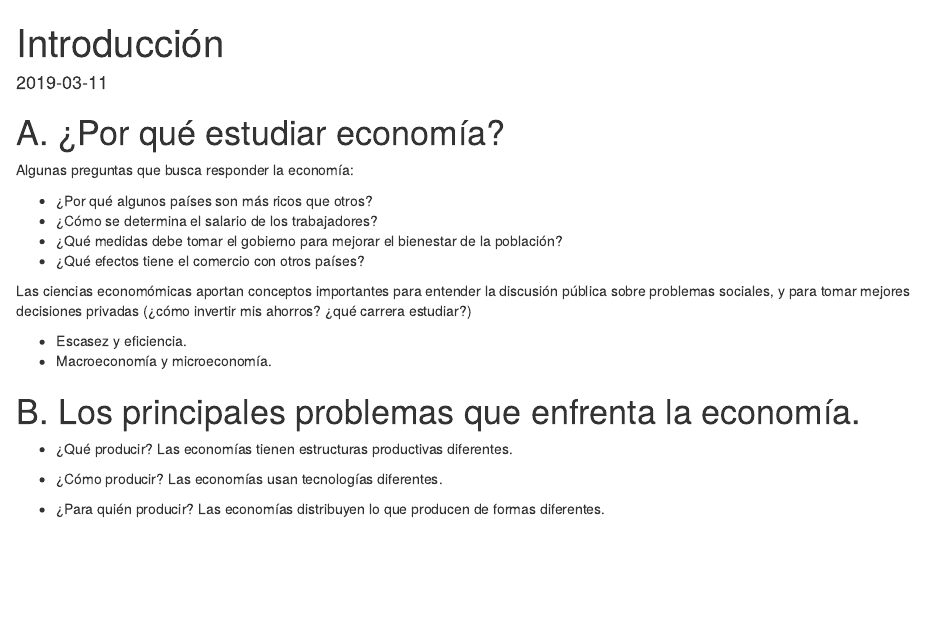
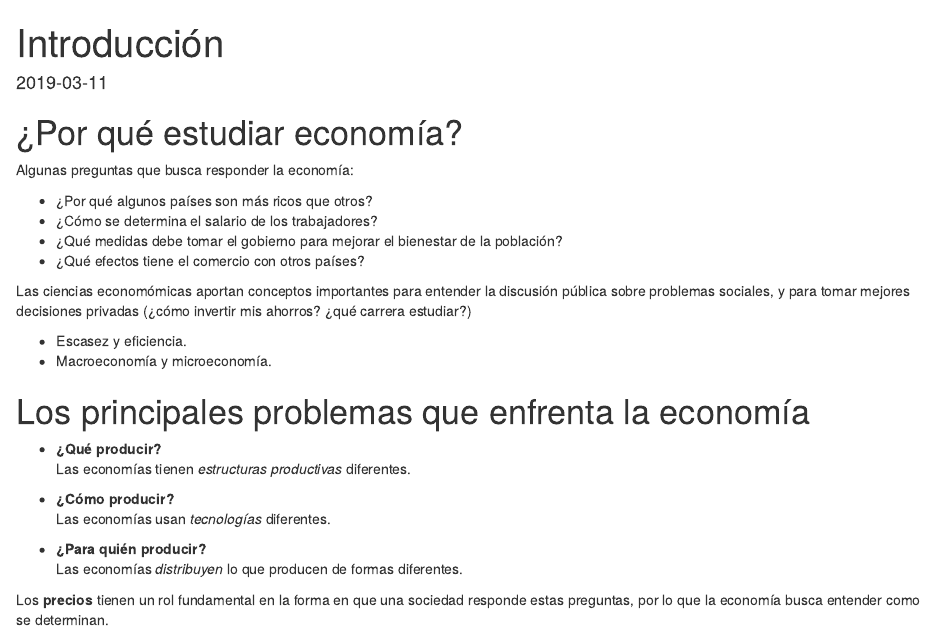
Before and after one commit to rlabuonora/curso_econ, an R Markdown document (content/post/2019-03-11-introduction.Rmd): the page in a window 1100 px wide, from its top. Rendered offline with R 4.5, knitr and Pandoc, with nearby package versions.

```diff
--- a/content/post/2019-03-11-introduction.Rmd
+++ b/content/post/2019-03-11-introduction.Rmd
@@ -7,7 +7,7 @@
 tags: []
 ---
 
-# A. ¿Por qué estudiar economía?
+# ¿Por qué estudiar economía?
 
 Algunas preguntas que busca responder la economía:
 
@@ -21,13 +21,20 @@
 - Escasez y eficiencia.
 - Macroeconomía y microeconomía.
 
-# B. Los principales problemas que enfrenta la economía.
+# Los principales problemas que enfrenta la economía
 
-- ¿Qué producir?
-Las economías tienen estructuras productivas diferentes.
+- **¿Qué producir?**
+<p>
+Las economías tienen _estructuras productivas_ diferentes.
+</p>
+- **¿Cómo producir?**
+<p>
+Las economías usan _tecnologías_ diferentes.
+</p>
+- **¿Para quién producir?**
+<p>
+Las economías _distribuyen_ lo que producen de formas diferentes.
+</p>
 
-- ¿Cómo producir?
-Las economías usan tecnologías diferentes.
 
-- ¿Para quién producir?
-Las economías distribuyen lo que producen de formas diferentes.
+Los **precios** tienen un rol fundamental en la forma en que una sociedad responde estas preguntas, por lo que la economía busca entender como se determinan.
--- a/themes/hugo-xmin/static/css/style.css
+++ b/themes/hugo-xmin/static/css/style.css
@@ -76,3 +76,13 @@
 main {
   margin-bottom: 100px;
 }
+
+.portada {
+  width: 100px;
+  margin-left: 350px;
+}
+
+.portada-titulo {
+  margin-left: 200px;
+  margin-top: 40px;
+}
```
Also changed, not shown: content/bibliografia.md (+1 -1 lines), content/post/2019-03-11-introduction.html, static/econ_hires.png (added), 14 other files.
